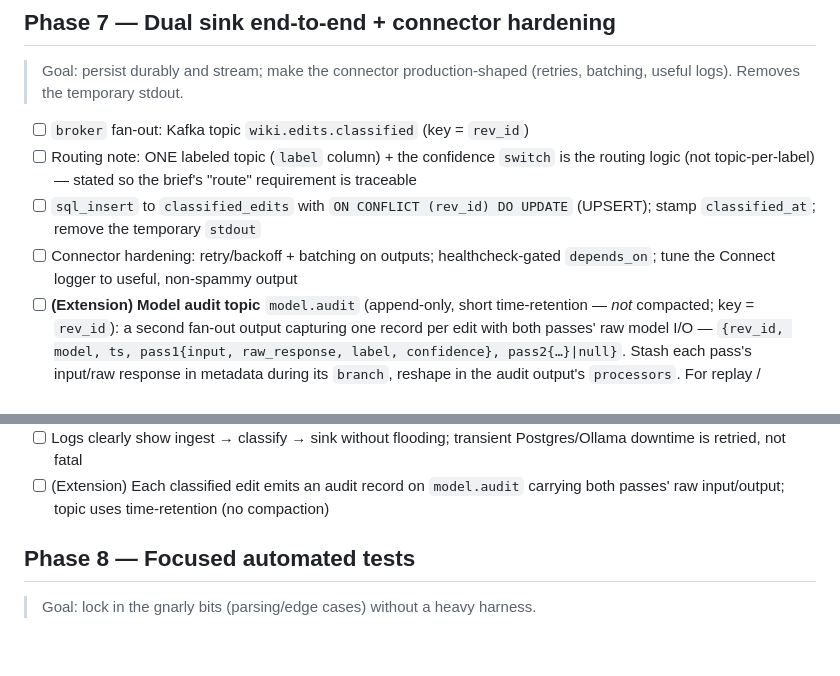
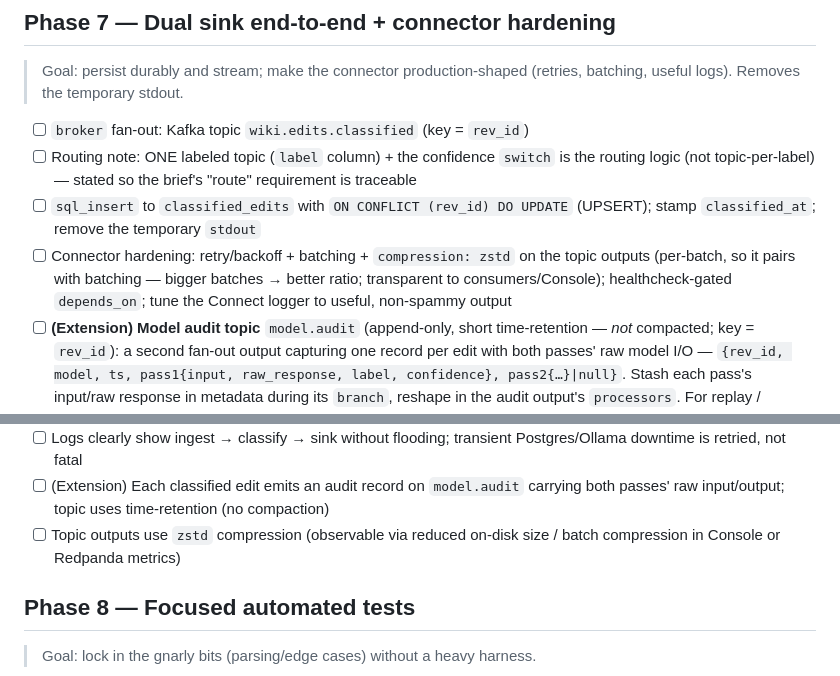
Before and after one commit to takabayashi/agentic-rd, a Markdown page: docs/TODO.md, 2 parts joined by grey strips. Drawn GitHub-style; blank space fills up the shorter version.

```diff
--- a/docs/TODO.md
+++ b/docs/TODO.md
@@ -179,7 +179,7 @@ stack, elaborate UI). Anything cut is listed under **Out of scope** with a reaso
 - [ ] `broker` fan-out: Kafka topic `wiki.edits.classified` (key = `rev_id`)
 - [ ] Routing note: ONE labeled topic (`label` column) + the confidence `switch` is the routing logic (not topic-per-label) — stated so the brief's "route" requirement is traceable
 - [ ] `sql_insert` to `classified_edits` with `ON CONFLICT (rev_id) DO UPDATE` (UPSERT); stamp `classified_at`; remove the temporary `stdout`
-- [ ] Connector hardening: retry/backoff + batching on outputs; healthcheck-gated `depends_on`; tune the Connect logger to useful, non-spammy output
+- [ ] Connector hardening: retry/backoff + batching + `compression: zstd` on the topic outputs (per-batch, so it pairs with batching — bigger batches → better ratio; transparent to consumers/Console); healthcheck-gated `depends_on`; tune the Connect logger to useful, non-spammy output
 - [ ] **(Extension) Model audit topic** `model.audit` (append-only, short time-retention — *not* compacted; key = `rev_id`): a second fan-out output capturing one record per edit with both passes' raw model I/O — `{rev_id, model, ts, pass1{input, raw_response, label, confidence}, pass2{…}|null}`. Stash each pass's input/raw response in metadata during its `branch`, reshape in the audit output's `processors`. For replay / prompt-eval / drift inspection; sync to a `model_calls` table later if needed. Cap stored diff size; note prompts hold untrusted title/comment/diff.
 - [ ] **Security:** DSN from env; explicit `sslmode`; no creds in logs
 - [ ] **Docs:** document the topic(s), browsing them in Console, and how UPSERT corrects cold-start `unclear` rows
@@ -191,6 +191,7 @@ stack, elaborate UI). Anything cut is listed under **Out of scope** with a reaso
 - [ ] A first-pass `unclear` row is later corrected by an UPSERT (no permanently stuck rows)
 - [ ] Logs clearly show ingest → classify → sink without flooding; transient Postgres/Ollama downtime is retried, not fatal
 - [ ] (Extension) Each classified edit emits an audit record on `model.audit` carrying both passes' raw input/output; topic uses time-retention (no compaction)
+- [ ] Topic outputs use `zstd` compression (observable via reduced on-disk size / batch compression in Console or Redpanda metrics)
 
 ## Phase 8 — Focused automated tests
 
```
Also changed, not shown: docs/decisions.md (+7 -0 lines).
